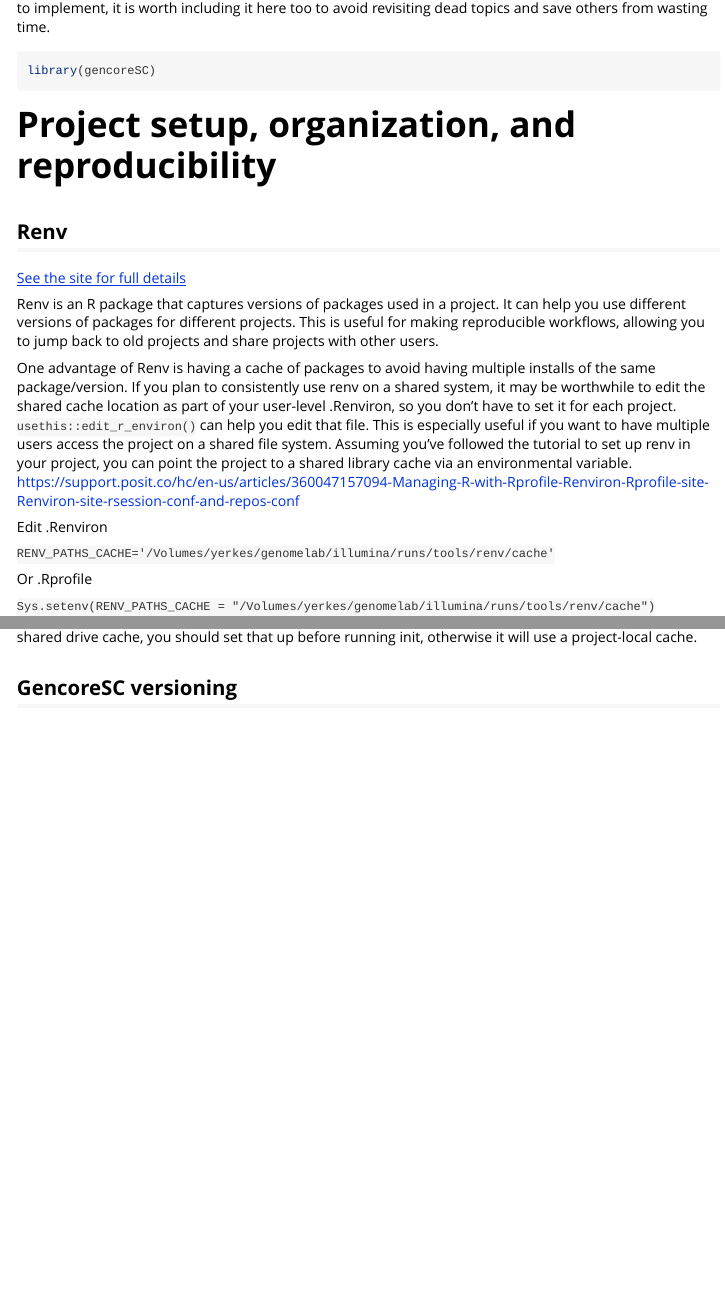
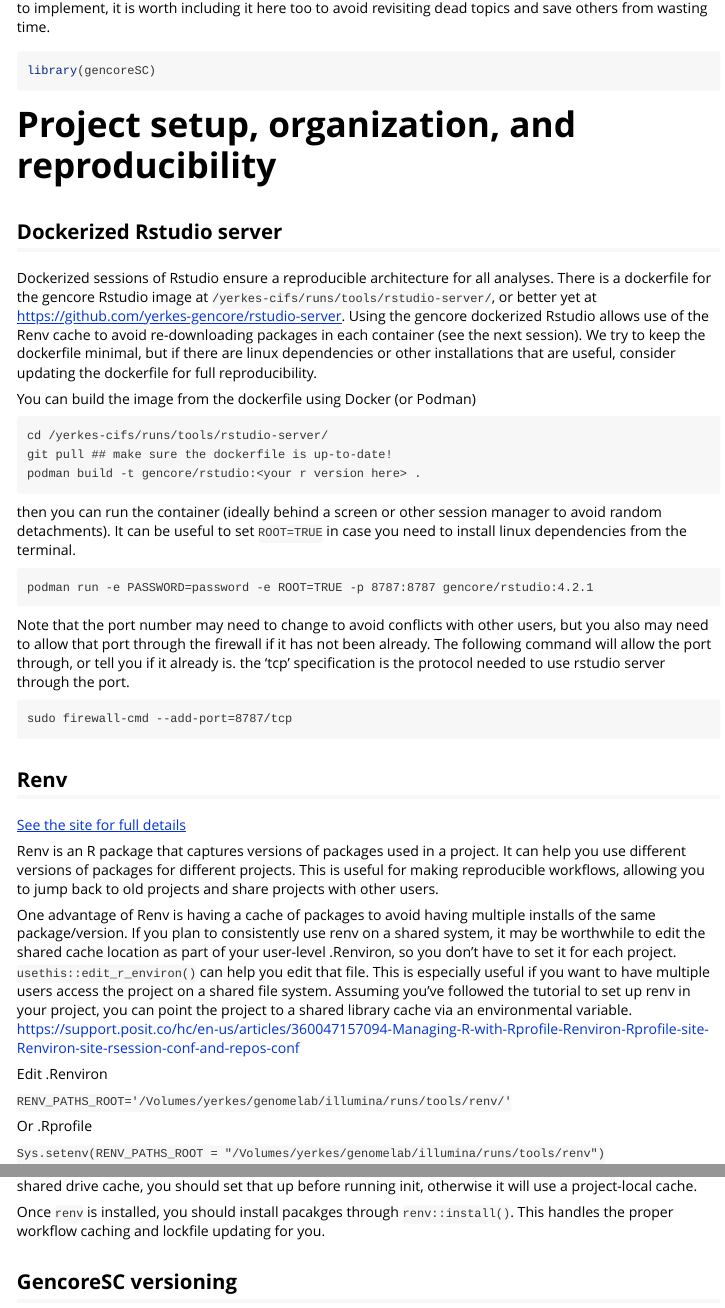
Before and after one commit to yerkes-gencore/gencoreSC, an R Markdown document (vignettes/Single-cell-best-practices.Rmd): the page in a window 1100 px wide, from 240 px down, and a second part further down, joined at a grey line. Rendered offline with R 4.5, knitr and Pandoc, with nearby package versions.

Commit message:
docker and renv documentation

````diff
--- a/vignettes/Single-cell-best-practices.Rmd
+++ b/vignettes/Single-cell-best-practices.Rmd
@@ -34,6 +34,43 @@ library(gencoreSC)
 
 # Project setup, organization, and reproducibility
 
+## Dockerized Rstudio server
+
+Dockerized sessions of Rstudio ensure a reproducible architecture for all analyses.
+There is a dockerfile for the gencore Rstudio image at
+`/yerkes-cifs/runs/tools/rstudio-server/`, or better yet at
+https://github.com/yerkes-gencore/rstudio-server. Using the gencore dockerized Rstudio
+allows use of the Renv cache to avoid re-downloading packages in each container (see the
+next session). We try to keep the dockerfile minimal, but if there are linux dependencies
+or other installations that are useful, consider updating the dockerfile for
+full reproducibility.
+
+You can build the image from the dockerfile using Docker (or Podman)
+
+```
+cd /yerkes-cifs/runs/tools/rstudio-server/
+git pull ## make sure the dockerfile is up-to-date!
+podman build -t gencore/rstudio:<your r version here> .
+```
+
+then you can run the container (ideally behind a screen or other session manager
+to avoid random detachments). It can be useful to set `ROOT=TRUE` in case you
+need to install linux dependencies from the terminal.
+
+```
+podman run -e PASSWORD=password -e ROOT=TRUE -p 8787:8787 gencore/rstudio:4.2.1
+```
+
+Note that the port number may need to change to avoid conflicts with other users,
+but you also may need to allow that port through the firewall if it has not been
+already. The following command will allow the port through, or tell you if
+it already is. the 'tcp' specification is the protocol needed to use rstudio server
+through the port.
+
+```
+sudo firewall-cmd --add-port=8787/tcp
+```
+
 ## Renv
 
 [See the site for full details](https://rstudio.github.io/renv/articles/renv.html)
@@ -46,13 +83,15 @@ This is especially useful if you want to have multiple users access the project
 
 Edit .Renviron
 
-`RENV_PATHS_CACHE='/Volumes/yerkes/genomelab/illumina/runs/tools/renv/cache'`
+`RENV_PATHS_ROOT='/Volumes/yerkes/genomelab/illumina/runs/tools/renv/'`
 
 Or .Rprofile
 
-`Sys.setenv(RENV_PATHS_CACHE = "/Volumes/yerkes/genomelab/illumina/runs/tools/renv/cache")`
+`Sys.setenv(RENV_PATHS_ROOT = "/Volumes/yerkes/genomelab/illumina/runs/tools/renv")`
 
 To use renv, run renv::init() in a project opened in rstudio. This can take a long time to run at first, as you will have to copy versions of packages used from your local disk to the server. Once they are in the cache/project, your workflow continues like normal. Note that if you want to set up the project to use the shared drive cache, you should set that up before running init, otherwise it will use a project-local cache.
+
+Once `renv` is installed, you should install pacakges through `renv::install()`. This handles the proper workflow caching and lockfile updating for you.
 
 ## GencoreSC versioning
 
````
